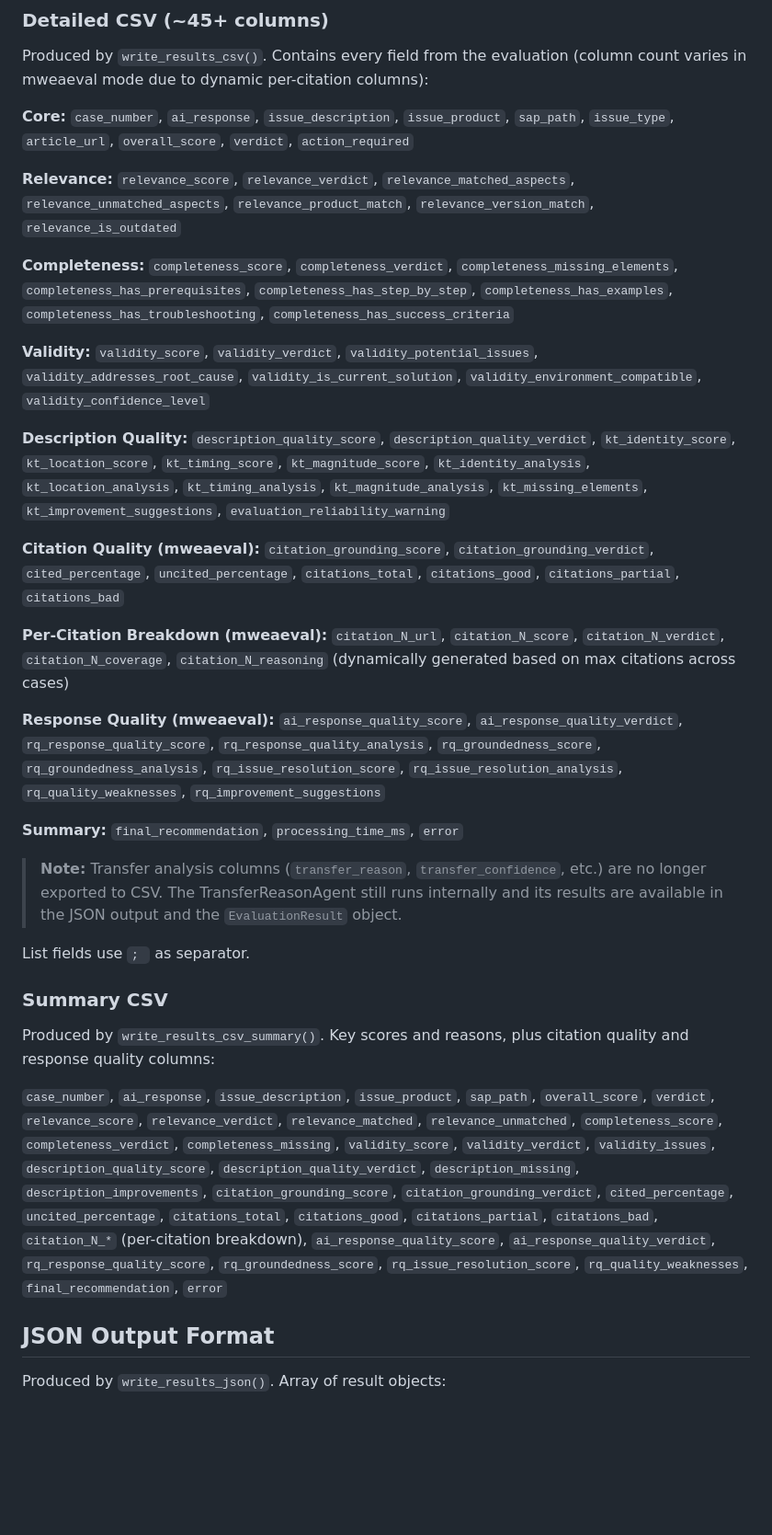
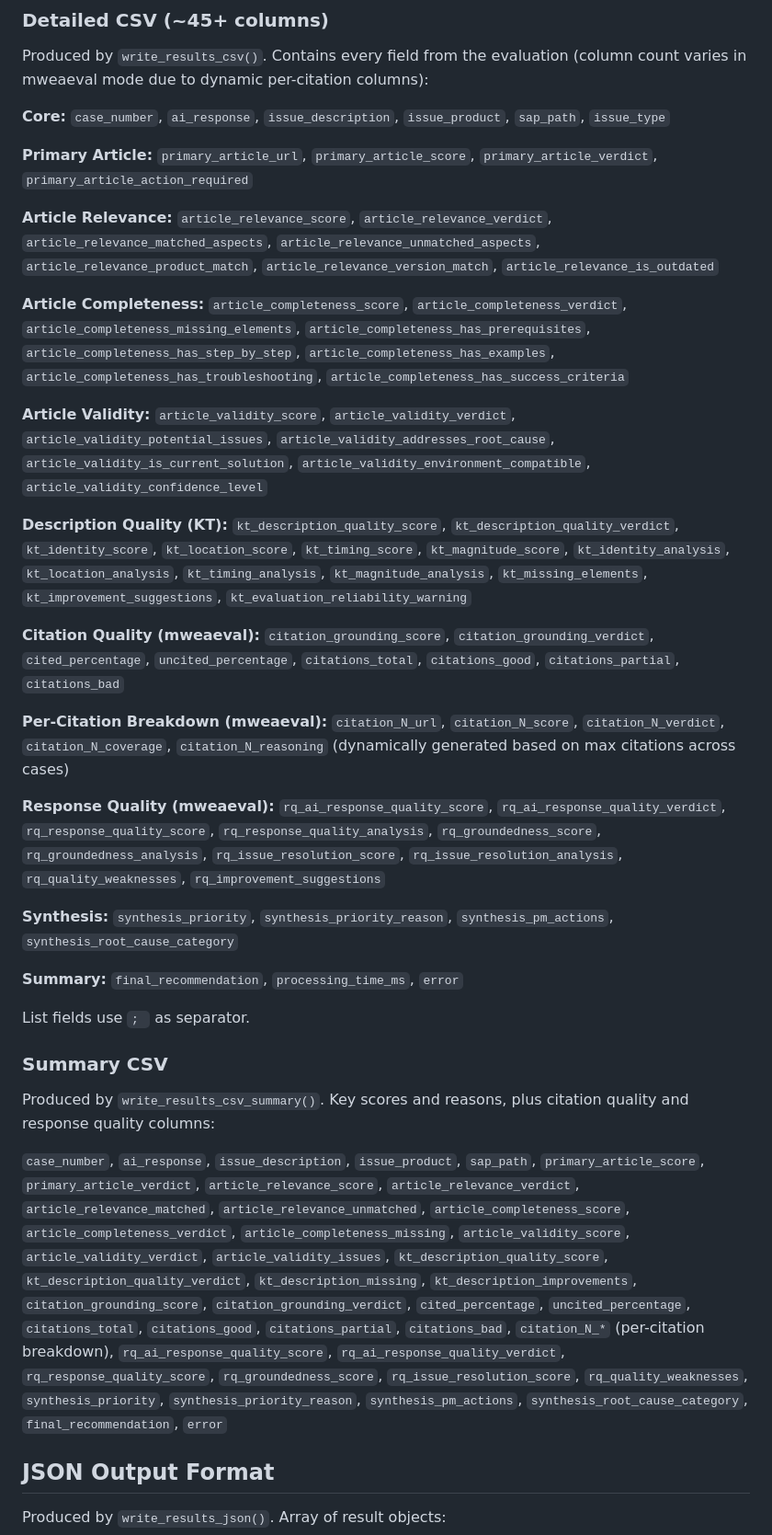
Before and after one commit to RuiPereiraTabares/AgentEval, a Markdown page: docs/api-reference.md, the part around the change. Shown at 92% size. GitHub-like rendering; blank space fills up the shorter version.

Commit message:
Update documentation to match new CSV column name prefixes
Update api-reference.md CSV column listings to reflect the
primary_article_, article_, kt_, and rq_ prefixes. Also add
the missing synthesis columns to both detailed and summary CSV docs.

Co-Authored-By: Claude Opus 4.6 <noreply@anthropic.com>

```diff
--- a/docs/api-reference.md
+++ b/docs/api-reference.md
@@ -251,25 +251,27 @@ See [Configuration > CLI Arguments](configuration.md#cli-arguments).
 
 Produced by `write_results_csv()`. Contains every field from the evaluation (column count varies in mweaeval mode due to dynamic per-citation columns):
 
-**Core:** `case_number`, `ai_response`, `issue_description`, `issue_product`, `sap_path`, `issue_type`, `article_url`, `overall_score`, `verdict`, `action_required`
+**Core:** `case_number`, `ai_response`, `issue_description`, `issue_product`, `sap_path`, `issue_type`
 
-**Relevance:** `relevance_score`, `relevance_verdict`, `relevance_matched_aspects`, `relevance_unmatched_aspects`, `relevance_product_match`, `relevance_version_match`, `relevance_is_outdated`
+**Primary Article:** `primary_article_url`, `primary_article_score`, `primary_article_verdict`, `primary_article_action_required`
 
-**Completeness:** `completeness_score`, `completeness_verdict`, `completeness_missing_elements`, `completeness_has_prerequisites`, `completeness_has_step_by_step`, `completeness_has_examples`, `completeness_has_troubleshooting`, `completeness_has_success_criteria`
+**Article Relevance:** `article_relevance_score`, `article_relevance_verdict`, `article_relevance_matched_aspects`, `article_relevance_unmatched_aspects`, `article_relevance_product_match`, `article_relevance_version_match`, `article_relevance_is_outdated`
 
-**Validity:** `validity_score`, `validity_verdict`, `validity_potential_issues`, `validity_addresses_root_cause`, `validity_is_current_solution`, `validity_environment_compatible`, `validity_confidence_level`
+**Article Completeness:** `article_completeness_score`, `article_completeness_verdict`, `article_completeness_missing_elements`, `article_completeness_has_prerequisites`, `article_completeness_has_step_by_step`, `article_completeness_has_examples`, `article_completeness_has_troubleshooting`, `article_completeness_has_success_criteria`
 
-**Description Quality:** `description_quality_score`, `description_quality_verdict`, `kt_identity_score`, `kt_location_score`, `kt_timing_score`, `kt_magnitude_score`, `kt_identity_analysis`, `kt_location_analysis`, `kt_timing_analysis`, `kt_magnitude_analysis`, `kt_missing_elements`, `kt_improvement_suggestions`, `evaluation_reliability_warning`
+**Article Validity:** `article_validity_score`, `article_validity_verdict`, `article_validity_potential_issues`, `article_validity_addresses_root_cause`, `article_validity_is_current_solution`, `article_validity_environment_compatible`, `article_validity_confidence_level`
+
+**Description Quality (KT):** `kt_description_quality_score`, `kt_description_quality_verdict`, `kt_identity_score`, `kt_location_score`, `kt_timing_score`, `kt_magnitude_score`, `kt_identity_analysis`, `kt_location_analysis`, `kt_timing_analysis`, `kt_magnitude_analysis`, `kt_missing_elements`, `kt_improvement_suggestions`, `kt_evaluation_reliability_warning`
 
 **Citation Quality (mweaeval):** `citation_grounding_score`, `citation_grounding_verdict`, `cited_percentage`, `uncited_percentage`, `citations_total`, `citations_good`, `citations_partial`, `citations_bad`
 
 **Per-Citation Breakdown (mweaeval):** `citation_N_url`, `citation_N_score`, `citation_N_verdict`, `citation_N_coverage`, `citation_N_reasoning` (dynamically generated based on max citations across cases)
 
-**Response Quality (mweaeval):** `ai_response_quality_score`, `ai_response_quality_verdict`, `rq_response_quality_score`, `rq_response_quality_analysis`, `rq_groundedness_score`, `rq_groundedness_analysis`, `rq_issue_resolution_score`, `rq_issue_resolution_analysis`, `rq_quality_weaknesses`, `rq_improvement_suggestions`
+**Response Quality (mweaeval):** `rq_ai_response_quality_score`, `rq_ai_response_quality_verdict`, `rq_response_quality_score`, `rq_response_quality_analysis`, `rq_groundedness_score`, `rq_groundedness_analysis`, `rq_issue_resolution_score`, `rq_issue_resolution_analysis`, `rq_quality_weaknesses`, `rq_improvement_suggestions`
+
+**Synthesis:** `synthesis_priority`, `synthesis_priority_reason`, `synthesis_pm_actions`, `synthesis_root_cause_category`
 
 **Summary:** `final_recommendation`, `processing_time_ms`, `error`
-
-> **Note:** Transfer analysis columns (`transfer_reason`, `transfer_confidence`, etc.) are no longer exported to CSV. The TransferReasonAgent still runs internally and its results are available in the JSON output and the `EvaluationResult` object.
 
 List fields use `; ` as separator.
 
@@ -277,7 +279,7 @@ List fields use `; ` as separator.
 
 Produced by `write_results_csv_summary()`. Key scores and reasons, plus citation quality and response quality columns:
 
-`case_number`, `ai_response`, `issue_description`, `issue_product`, `sap_path`, `overall_score`, `verdict`, `relevance_score`, `relevance_verdict`, `relevance_matched`, `relevance_unmatched`, `completeness_score`, `completeness_verdict`, `completeness_missing`, `validity_score`, `validity_verdict`, `validity_issues`, `description_quality_score`, `description_quality_verdict`, `description_missing`, `description_improvements`, `citation_grounding_score`, `citation_grounding_verdict`, `cited_percentage`, `uncited_percentage`, `citations_total`, `citations_good`, `citations_partial`, `citations_bad`, `citation_N_*` (per-citation breakdown), `ai_response_quality_score`, `ai_response_quality_verdict`, `rq_response_quality_score`, `rq_groundedness_score`, `rq_issue_resolution_score`, `rq_quality_weaknesses`, `final_recommendation`, `error`
+`case_number`, `ai_response`, `issue_description`, `issue_product`, `sap_path`, `primary_article_score`, `primary_article_verdict`, `article_relevance_score`, `article_relevance_verdict`, `article_relevance_matched`, `article_relevance_unmatched`, `article_completeness_score`, `article_completeness_verdict`, `article_completeness_missing`, `article_validity_score`, `article_validity_verdict`, `article_validity_issues`, `kt_description_quality_score`, `kt_description_quality_verdict`, `kt_description_missing`, `kt_description_improvements`, `citation_grounding_score`, `citation_grounding_verdict`, `cited_percentage`, `uncited_percentage`, `citations_total`, `citations_good`, `citations_partial`, `citations_bad`, `citation_N_*` (per-citation breakdown), `rq_ai_response_quality_score`, `rq_ai_response_quality_verdict`, `rq_response_quality_score`, `rq_groundedness_score`, `rq_issue_resolution_score`, `rq_quality_weaknesses`, `synthesis_priority`, `synthesis_priority_reason`, `synthesis_pm_actions`, `synthesis_root_cause_category`, `final_recommendation`, `error`
 
 ## JSON Output Format
 
```
